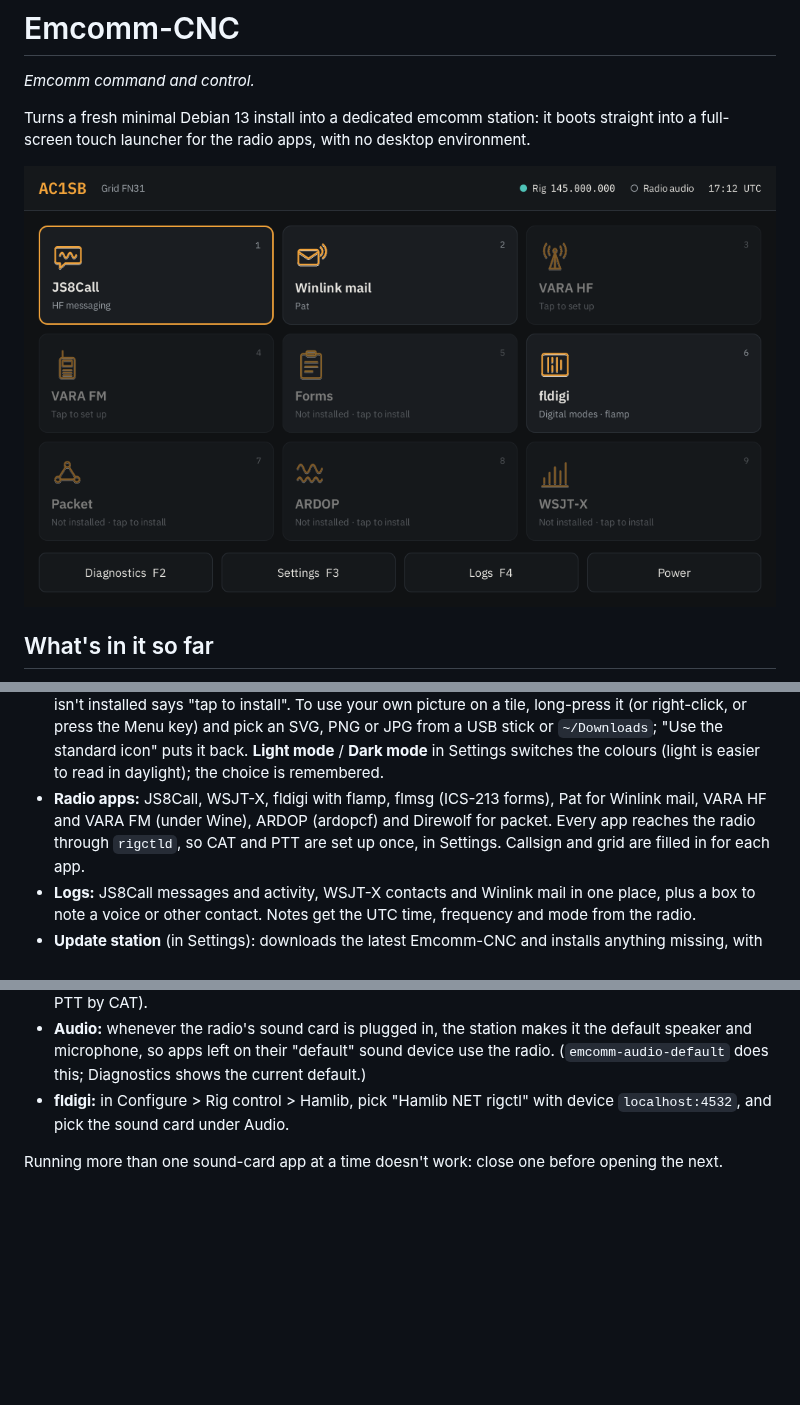
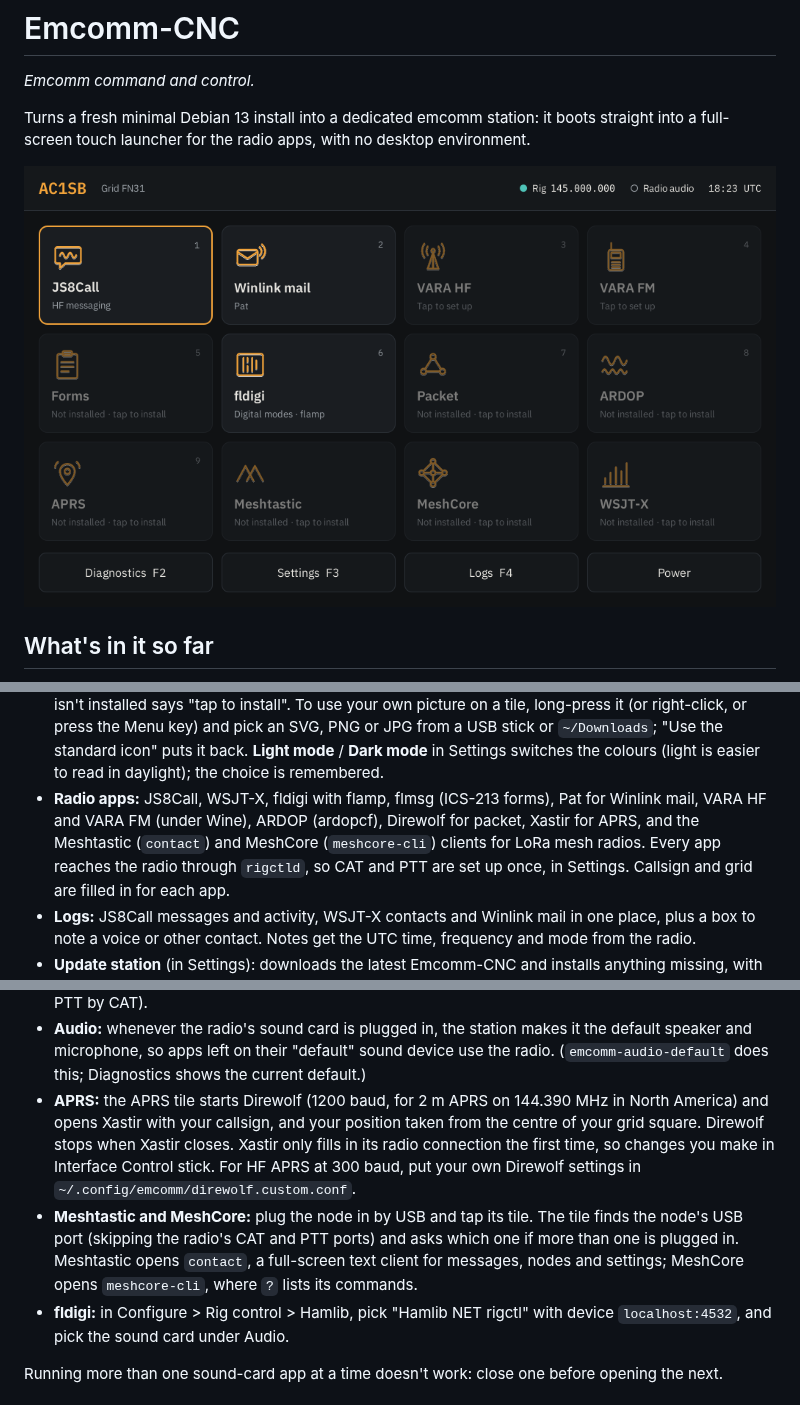
Before and after one commit to ac1sb/emcomm-station, a Markdown page: README.md, 3 parts joined by grey strips. Rendered like a GitHub page; pictures changed too: docs/home.png; blank space fills up the shorter version.

Commit message:
APRS (Xastir), Meshtastic and MeshCore tiles
Co-Authored-By: Claude Opus 5.5 (1M context) <noreply@anthropic.com>
Claude-Session: https://claude.ai/code/session_016N9FLiakM7osqgmyw9jwVg

```diff
--- a/README.md
+++ b/README.md
@@ -29,8 +29,9 @@ environment.
   icon" puts it back. **Light mode** / **Dark mode** in Settings switches the colours
   (light is easier to read in daylight); the choice is remembered.
 - **Radio apps:** JS8Call, WSJT-X, fldigi with flamp, flmsg (ICS-213 forms), Pat for
-  Winlink mail, VARA HF and VARA FM (under Wine), ARDOP (ardopcf) and Direwolf for
-  packet. Every app reaches the radio through `rigctld`, so CAT and PTT are set up
+  Winlink mail, VARA HF and VARA FM (under Wine), ARDOP (ardopcf), Direwolf for
+  packet, Xastir for APRS, and the Meshtastic (`contact`) and MeshCore
+  (`meshcore-cli`) clients for LoRa mesh radios. Every app reaches the radio through `rigctld`, so CAT and PTT are set up
   once, in Settings. Callsign and grid are filled in for each app.
 - **Logs:** JS8Call messages and activity, WSJT-X contacts and Winlink mail in one
   place, plus a box to note a voice or other contact. Notes get the UTC time,
@@ -63,6 +64,17 @@ environment.
 - **Audio:** whenever the radio's sound card is plugged in, the station makes it the
   default speaker and microphone, so apps left on their "default" sound device use
   the radio. (`emcomm-audio-default` does this; Diagnostics shows the current default.)
+- **APRS:** the APRS tile starts Direwolf (1200 baud, for 2 m APRS on 144.390 MHz
+  in North America) and opens Xastir with your callsign, and your position taken
+  from the centre of your grid square. Direwolf stops when Xastir closes. Xastir
+  only fills in its radio connection the first time, so changes you make in
+  Interface Control stick. For HF APRS at 300 baud, put your own Direwolf settings
+  in `~/.config/emcomm/direwolf.custom.conf`.
+- **Meshtastic and MeshCore:** plug the node in by USB and tap its tile. The tile
+  finds the node's USB port (skipping the radio's CAT and PTT ports) and asks which
+  one if more than one is plugged in. Meshtastic opens `contact`, a full-screen
+  text client for messages, nodes and settings; MeshCore opens `meshcore-cli`,
+  where `?` lists its commands.
 - **fldigi:** in Configure > Rig control > Hamlib, pick "Hamlib NET rigctl" with
   device `localhost:4532`, and pick the sound card under Audio.
 
```
Also changed, not shown: other parts of README.md (+2 -1 lines), 11 other files.
